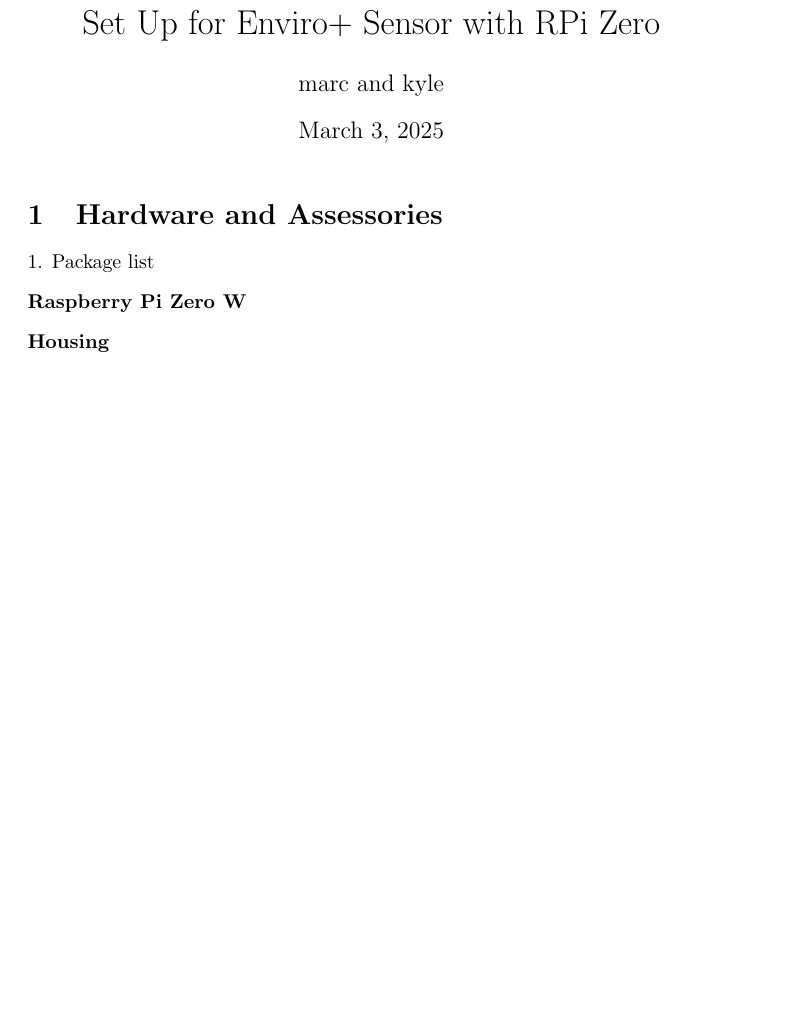
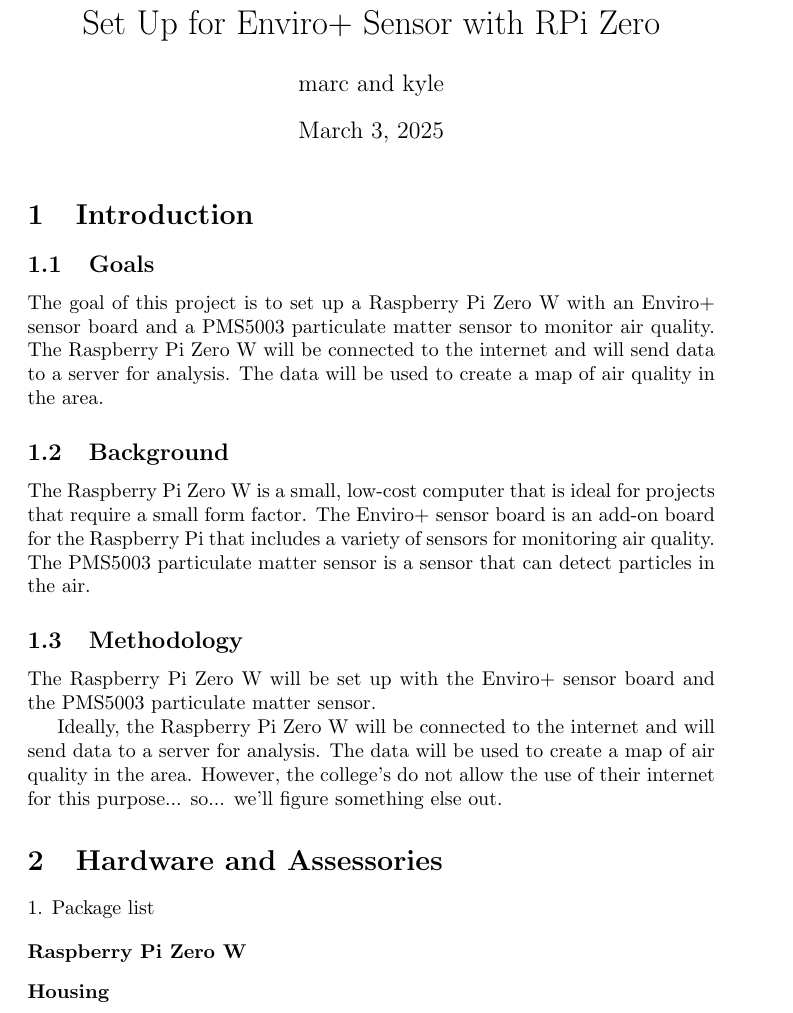
Before and after one commit to marclos/EJnPi, a LaTeX document (Set-Up_Notes_SP25.tex): part of page 1 of 10 before the commit and part of page 1 of 11 after it, cut so that both start at the same text, the shorter picture padded with empty space. Compiled offline with pdfLaTeX.

Commit message:
update intro set up

```diff
--- a/Set-Up_Notes_SP25.tex
+++ b/Set-Up_Notes_SP25.tex
@@ -8,9 +8,26 @@
 \begin{document}
 \maketitle
 
+\section{Introduction}
+
+\subsection{Goals}
+
+The goal of this project is to set up a Raspberry Pi Zero W with an Enviro+ sensor board and a PMS5003 particulate matter sensor to monitor air quality. The Raspberry Pi Zero W will be connected to the internet and will send data to a server for analysis. The data will be used to create a map of air quality in the area.
+
+\subsection{Background}
+
+The Raspberry Pi Zero W is a small, low-cost computer that is ideal for projects that require a small form factor. The Enviro+ sensor board is an add-on board for the Raspberry Pi that includes a variety of sensors for monitoring air quality. The PMS5003 particulate matter sensor is a sensor that can detect particles in the air.
+
+\subsection{Methodology}
+
+The Raspberry Pi Zero W will be set up with the Enviro+ sensor board and the PMS5003 particulate matter sensor.
+
+Ideally, the Raspberry Pi Zero W will be connected to the internet and will send data to a server for analysis. The data will be used to create a map of air quality in the area. However, the college's do not allow the use of their internet for this purpose... so... we'll figure something else out.
+
 \section{Hardware and Assessories}
 
 1. Package list
+
 \begin{description}
   \item[Raspberry Pi Zero W]
   \item[Housing]
```
